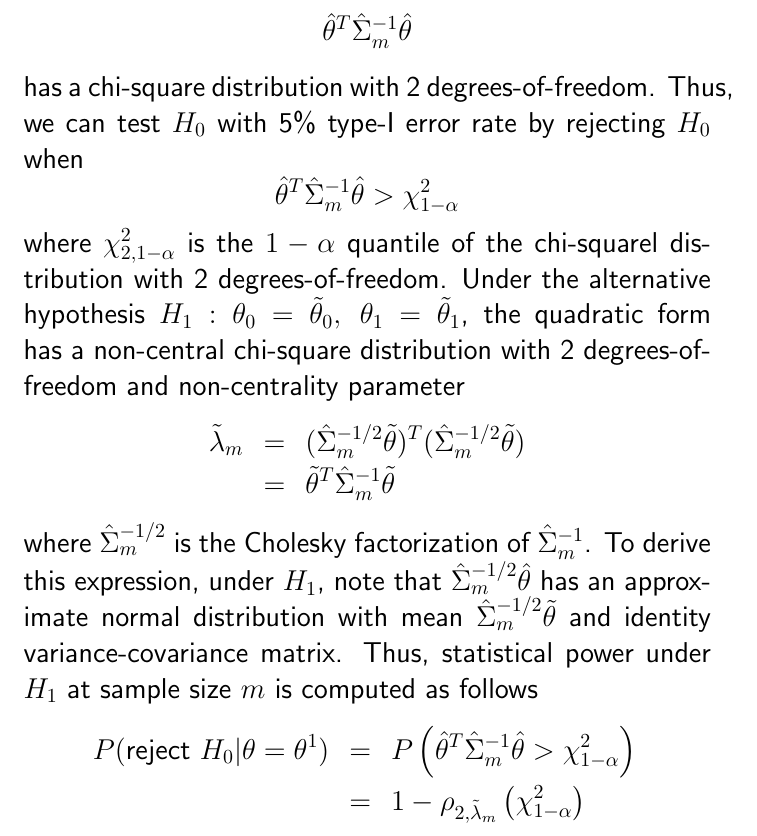
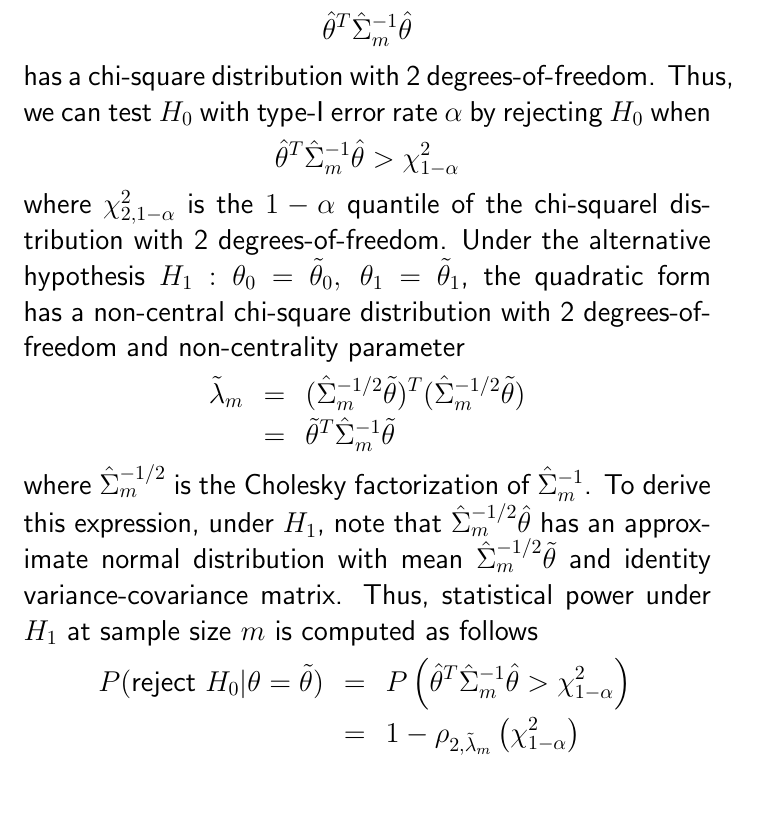
Before and after one commit to BioStatMatt/power_mle_vs_sim, a LaTeX document (power_mle_vs_sim.tex): part of page 3 of 5, cut so that both start at the same text, the shorter picture padded with empty space. Compiled offline with pdfLaTeX.

Commit message:
Update power_mle_vs_sim.tex
Fix typos

```diff
--- a/power_mle_vs_sim.tex
+++ b/power_mle_vs_sim.tex
@@ -49,7 +49,7 @@ Consider a multiple degree-of-freedom test of the null hypothesis $H_0: \theta_0
 $$
 \hat{\theta}^T\hat{\Sigma}_m^{-1}\hat{\theta}
 $$
- has a chi-square distribution with 2 degrees-of-freedom. Thus, we can test $H_0$ with 5\% type-I error rate by rejecting $H_0$ when
+ has a chi-square distribution with 2 degrees-of-freedom. Thus, we can test $H_0$ with type-I error rate $\alpha$ by rejecting $H_0$ when
 $$
 \hat{\theta}^T\hat{\Sigma}_m^{-1}\hat{\theta} > \chi^2_{1-\alpha}
 $$
@@ -60,7 +60,7 @@ where $\chi^2_{2,1-\alpha}$ is the $1-\alpha$ quantile of the chi-squarel distri
 \end{eqnarray}
 where $\hat{\Sigma}_m^{-1/2}$ is the Cholesky factorization of $\hat{\Sigma}_m^{-1}$. To derive this expression, under $H_1$, note that $\hat{\Sigma}_m^{-1/2}\hat{\theta}$ has an approximate normal distribution with mean $\hat{\Sigma}_m^{-1/2}\tilde{\theta}$ and identity variance-covariance matrix. Thus, statistical power under $H_1$ at sample size $m$ is computed as follows
 \begin{eqnarray}
-P(\mathsf{reject}\ H_0 | \theta = \theta^1) &=& P\left(\hat{\theta}^T\hat{\Sigma}_m^{-1}\hat{\theta} > \chi^2_{1-\alpha}\right) \nonumber \\
+P(\mathsf{reject}\ H_0 | \theta = \tilde{\theta}) &=& P\left(\hat{\theta}^T\hat{\Sigma}_m^{-1}\hat{\theta} > \chi^2_{1-\alpha}\right) \nonumber \\
 &=& 1-\rho_{2,\tilde{\lambda}_m}\left(\chi^2_{1-\alpha}\right) \nonumber
 \end{eqnarray}
 where $\rho_{2,\tilde{\lambda}_m}$ is the non-central chi-square distribution function with 2 degrees-of-freedom and non-centrality parameter $\tilde{\lambda}_m$.
```
